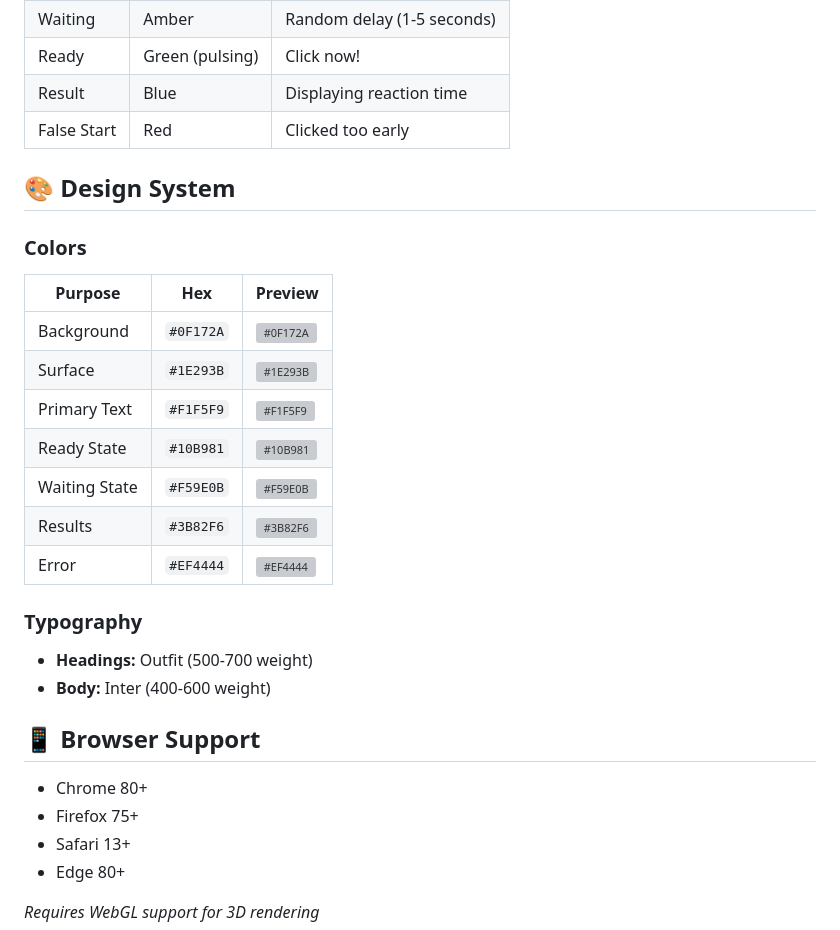
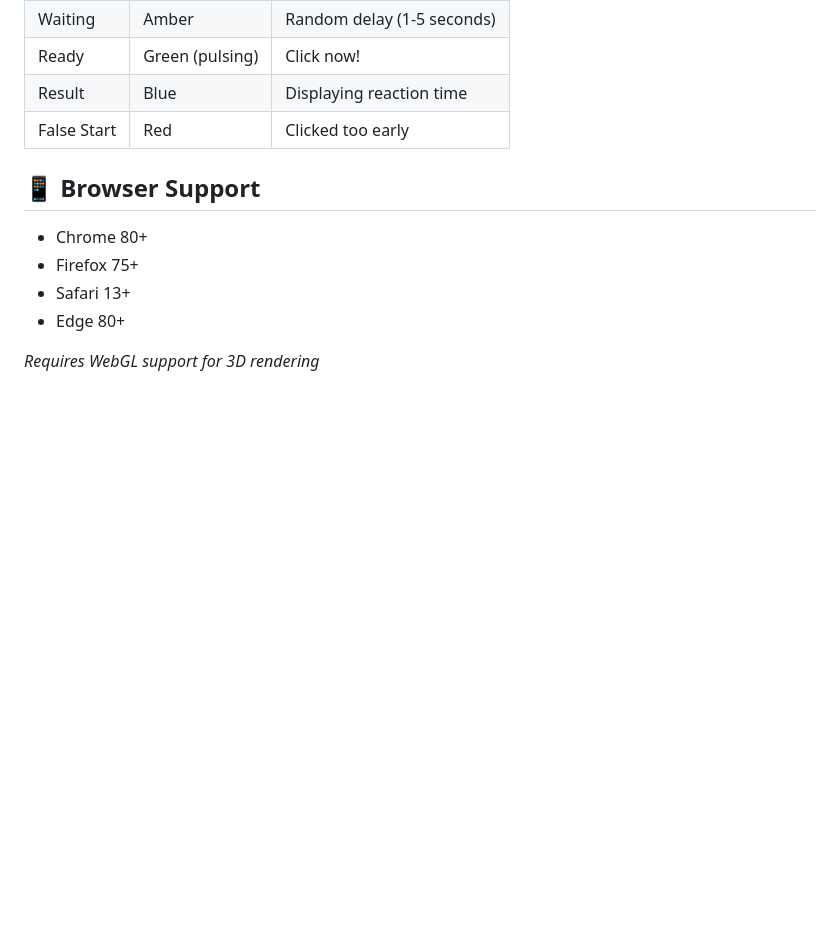
Before and after one commit to greg-hahn/reaction-game, a Markdown page: readme.md, the part around the change. Rendered like a GitHub page; blank space fills up the shorter version; grey boxes are pictures that could not be loaded.

Commit message:
cleaned up readme

```diff
--- a/readme.md
+++ b/readme.md
@@ -94,25 +94,6 @@ reaction-timer/
 | Result | Blue | Displaying reaction time |
 | False Start | Red | Clicked too early |
 
-## 🎨 Design System
-
-### Colors
-
-| Purpose | Hex | Preview |
-|---------|-----|---------|
-| Background | `#0F172A` | ![#0F172A](https://via.placeholder.com/20/0F172A/0F172A) |
-| Surface | `#1E293B` | ![#1E293B](https://via.placeholder.com/20/1E293B/1E293B) |
-| Primary Text | `#F1F5F9` | ![#F1F5F9](https://via.placeholder.com/20/F1F5F9/F1F5F9) |
-| Ready State | `#10B981` | ![#10B981](https://via.placeholder.com/20/10B981/10B981) |
-| Waiting State | `#F59E0B` | ![#F59E0B](https://via.placeholder.com/20/F59E0B/F59E0B) |
-| Results | `#3B82F6` | ![#3B82F6](https://via.placeholder.com/20/3B82F6/3B82F6) |
-| Error | `#EF4444` | ![#EF4444](https://via.placeholder.com/20/EF4444/EF4444) |
-
-### Typography
-
-- **Headings:** Outfit (500-700 weight)
-- **Body:** Inter (400-600 weight)
-
 ## 📱 Browser Support
 
 - Chrome 80+
```
